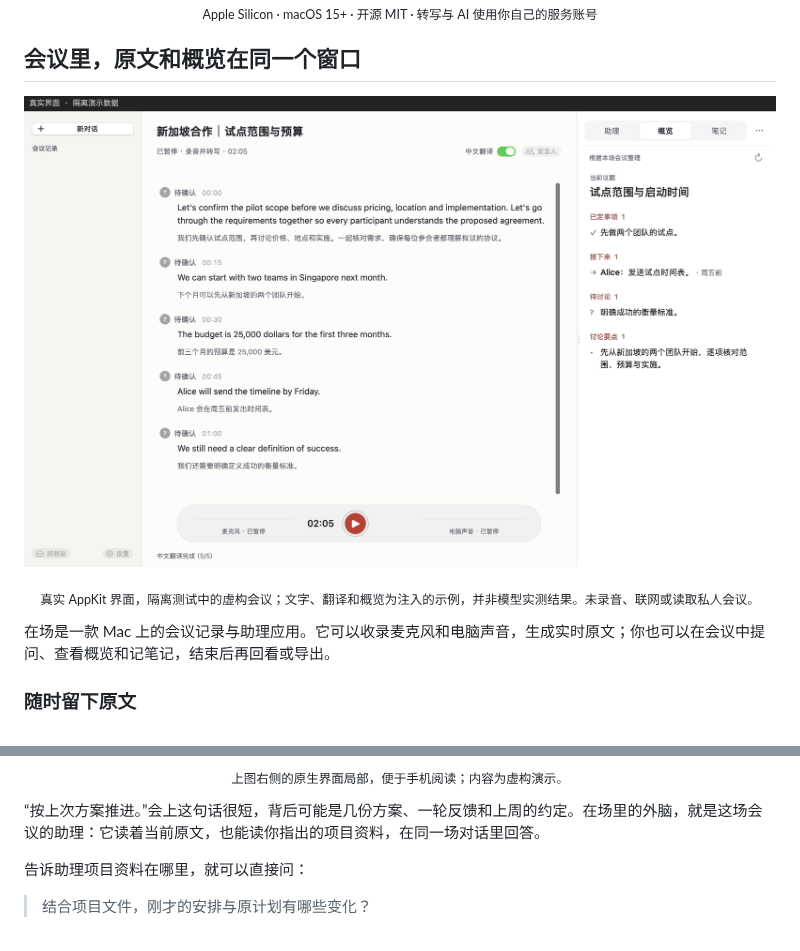
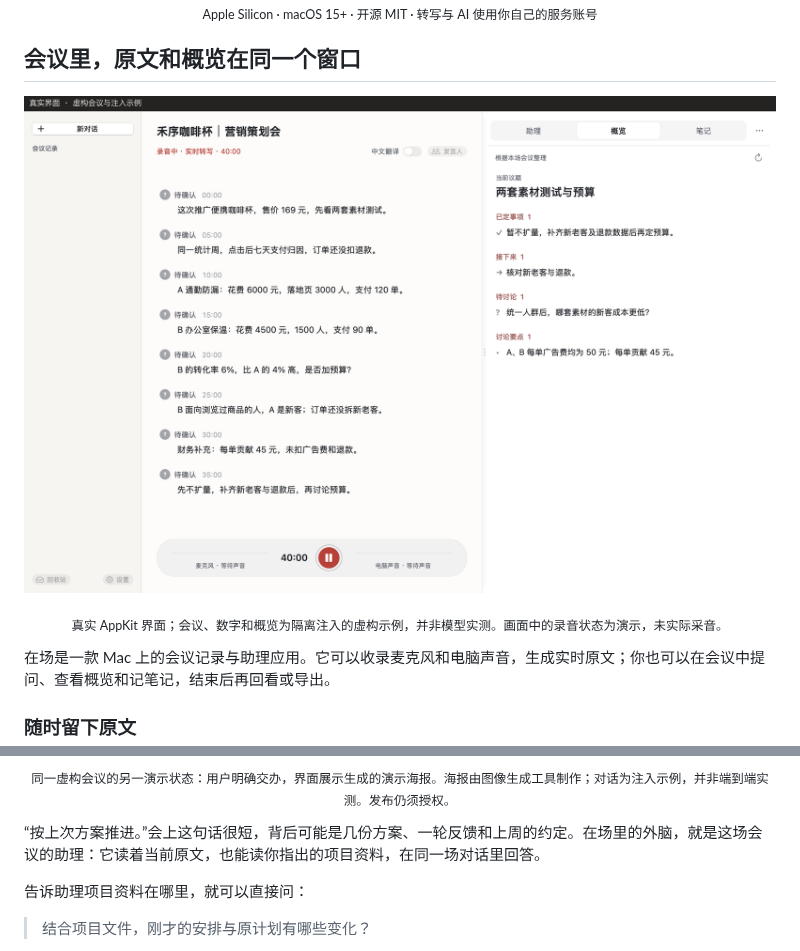
Before and after one commit to JoeSangAI/zaichang, a Markdown page: README.md, 2 parts joined by grey strips. GitHub-like rendering; pictures changed too: docs/assets/demo-overview-20261027.png.

```diff
--- a/README.md
+++ b/README.md
@@ -21,5 +21,5 @@
 
-<p align="center"><sub>真实 AppKit 界面，隔离测试中的虚构会议；文字、翻译和概览为注入的示例，并非模型实测结果。未录音、联网或读取私人会议。</sub></p>
+<p align="center"><sub>真实 AppKit 界面；会议、数字和概览为隔离注入的虚构示例，并非模型实测。画面中的录音状态为演示，未实际采音。</sub></p>
 
 在场是一款 Mac 上的会议记录与助理应用。它可以收录麦克风和电脑声音，生成实时原文；你也可以在会议中提问、查看概览和记笔记，结束后再回看或导出。
 
@@ -55,5 +55,5 @@
 
-<p align="center"><sub>上图右侧的原生界面局部，便于手机阅读；内容为虚构演示。</sub></p>
+<p align="center"><sub>同一虚构会议的另一演示状态：用户明确交办，界面展示生成的演示海报。海报由图像生成工具制作；对话为注入示例，并非端到端实测。发布仍须授权。</sub></p>
 
 “按上次方案推进。”会上这句话很短，背后可能是几份方案、一轮反馈和上周的约定。在场里的外脑，就是这场会议的助理：它读着当前原文，也能读你指出的项目资料，在同一场对话里回答。
 
```
Also changed, not shown: other parts of README.md (+3 -3 lines), docs/assets/demo-assistant-20261027.png, docs/assets/demo-poster.png (added), docs/assets/scene-native-demo.png.
